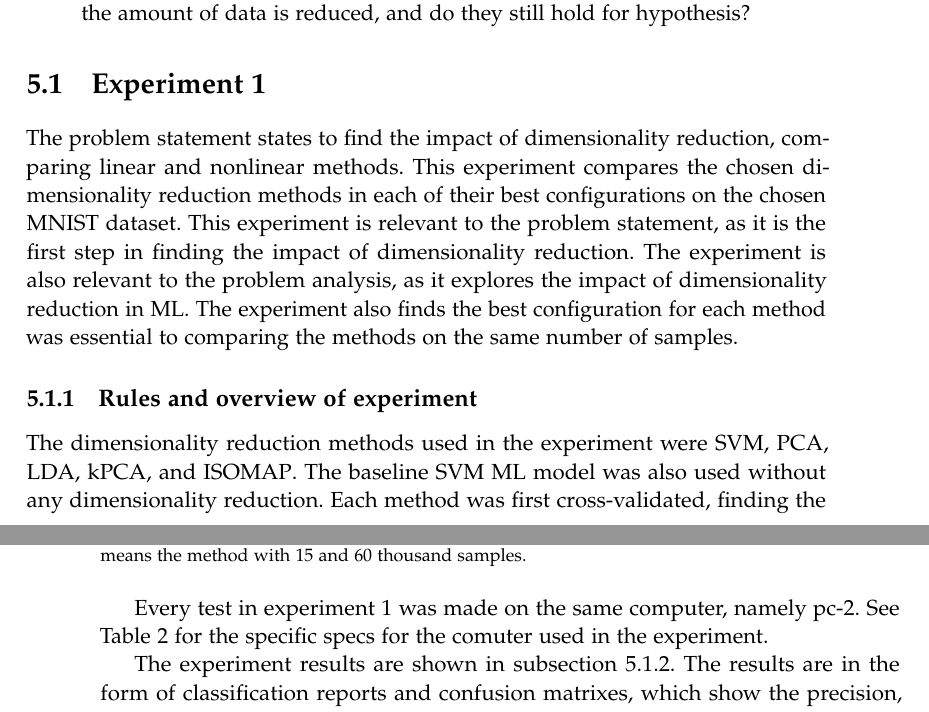
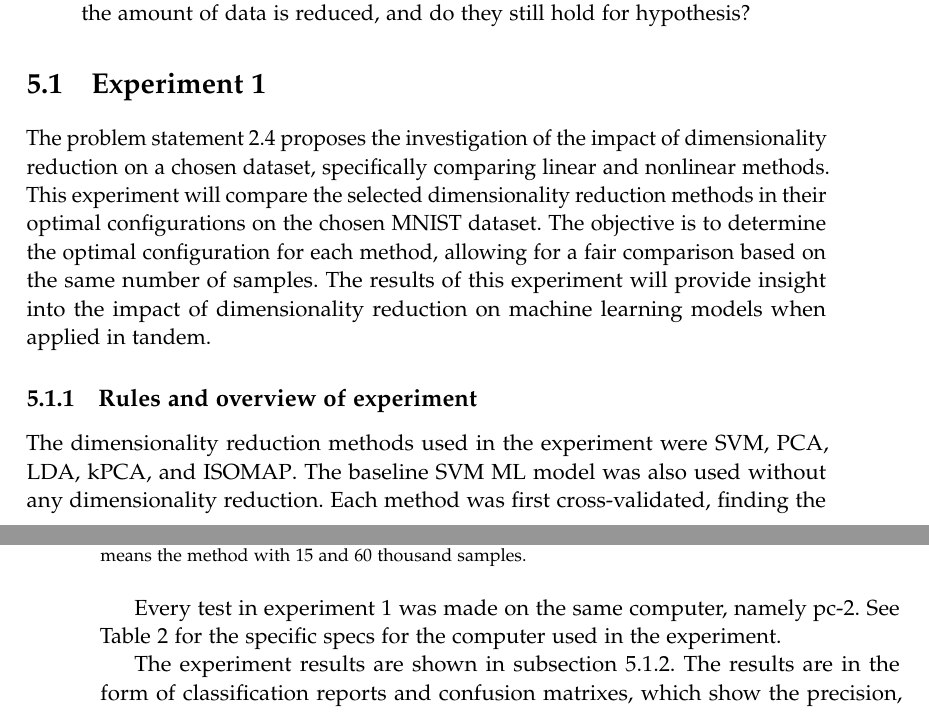
Before and after one commit to AAU-Dat/P5-Nonlinear-Dimensionality-Reduction, a LaTeX thesis (report/main.tex, which reads report/chapters/05-results/experiment-1.tex): two parts of pages 45 and 46 of 95, joined at a grey line, cut so that both start at the same text. Compiled offline with pdfLaTeX.

Commit message:
made the requested changes

```diff
--- a/report/chapters/05-results/experiment-1.tex
+++ b/report/chapters/05-results/experiment-1.tex
@@ -1,17 +1,15 @@
 \section{Experiment 1}\label{sec:experiment-1}
 %Needs an introduction to the experiment, and why it is relevant to the problem statement.
 % relevance to problem anal. and introduction (why is this relavant)
-The problem statement states to find the impact of dimensionality reduction, comparing linear and nonlinear methods. This experiment compares the chosen dimensionality reduction methods in each of their best configurations on the chosen MNIST dataset. This experiment is relevant to the problem statement, as it is the first step in finding the impact of dimensionality reduction. The experiment is also relevant to the problem analysis, as it explores the impact of dimensionality reduction in ML. The experiment also finds the best configuration for each method was essential to comparing the methods on the same number of samples.
-
-
+The problem statement \ref{sec:problem-statement} proposes the investigation of the impact of dimensionality reduction on a chosen dataset, specifically comparing linear and nonlinear methods. This experiment will compare the selected dimensionality reduction methods in their optimal configurations on the chosen \gls{mnist} dataset. The objective is to determine the optimal configuration for each method, allowing for a fair comparison based on the same number of samples. The results of this experiment will provide insight into the impact of dimensionality reduction on machine learning models when applied in tandem.
 
 \subsection{Rules and overview of experiment}\label{subsec:experiment-1-rules}
 % Rules and what have we done, how do we evaluate (write about specs here)
-The dimensionality reduction methods used in the experiment were \gls{svm}, \gls{pca}, \gls{lda}, \gls{kpca}, and \gls{isomap}. The baseline SVM ML model was also used without any dimensionality reduction. Each method was first cross-validated, finding the best hyperparameters for 15000 samples. Every method was tested with the same number of components. Besides LDA, it can only use up to 9 components. Then some of the methods were cross-validated again with 60000 samples to find how the methods performed with more data; the same components were still used. The methods tested on 60000 samples were the baseline SVM, PCA, and LDA, as the computer used in the experiment could not handle kPCA and ISOMAP with 60000 samples of data. The configurations used for each are shown in Table \ref{tab:best-configuration}.
+The dimensionality reduction methods used in the experiment were \gls{svm}, \gls{pca}, \gls{lda}, \gls{kpca}, and \gls{isomap}. The baseline \gls{svm} \gls{ml} model was also used without any dimensionality reduction. Each method was first cross-validated, finding the best hyperparameters for 15000 samples. Every method was tested with the same number of components. Besides \gls{lda}, it can only use up to 9 components. Then some of the methods were cross-validated again with 60000 samples to find how the methods performed with more data; the same components were still used. The methods tested on 60000 samples were the baseline \gls{svm}, \gls{pca}, and \gls{lda}, as the computer used in the experiment could not handle \gls{kpca} and \gls{isomap} with 60000 samples of data. The configurations used for each are shown in Table \ref{tab:best-configuration}.
 
 \input{figures/1-experiment/best-configuration.tex}
 
-Every test in experiment 1 was made on the same computer, namely pc-2. See \autoref{tab:pc2-specs} for the specific specs for the comuter used in the experiment.
+Every test in experiment 1 was made on the same computer, namely pc-2. See \autoref{tab:pc2-specs} for the specific specs for the computer used in the experiment.
 
 The experiment results are shown in \autoref{subsec:experiment-1-results}. The results are in the form of classification reports and confusion matrixes, which show the precision, recall, f1-score, support for each class, and the total accuracy for each method. The methods will be compared in accuracy, f1-score, and time fitting the data.
 
```
